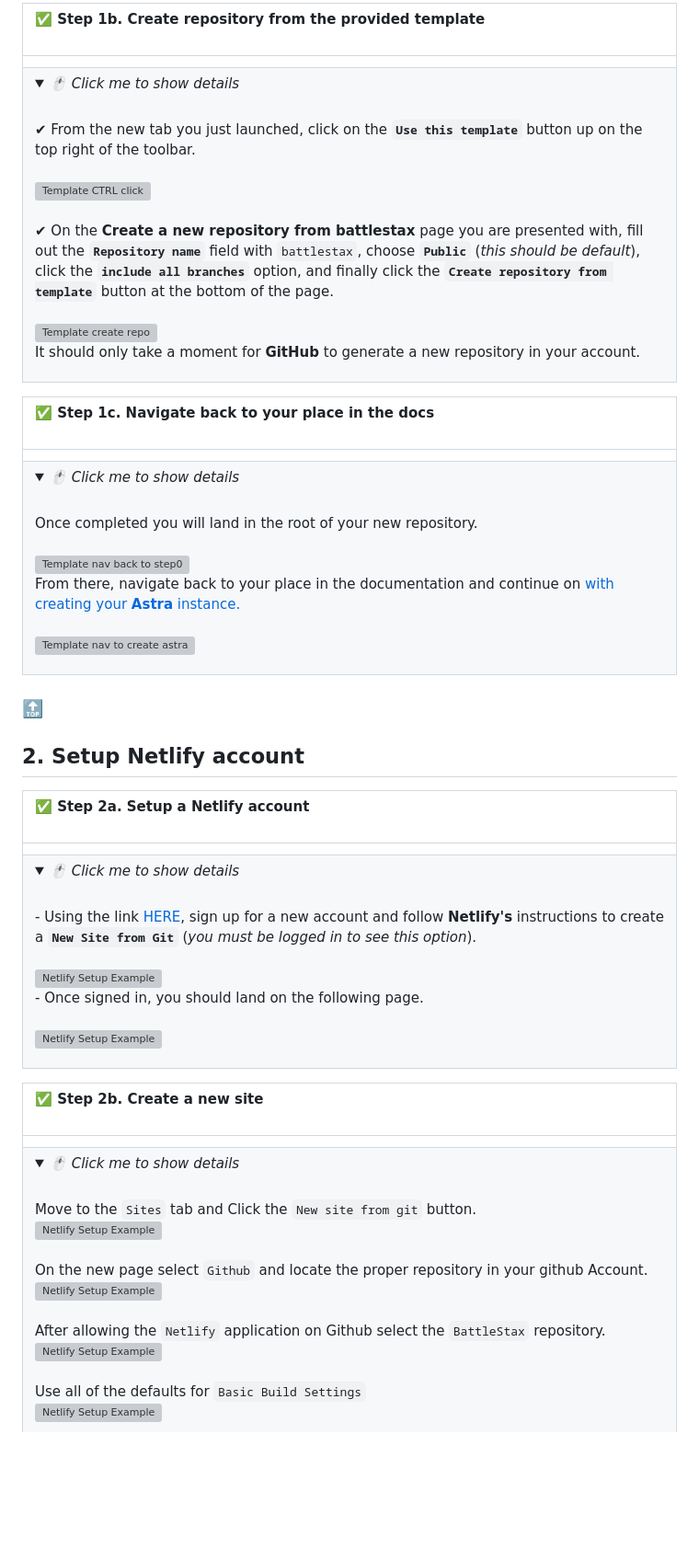
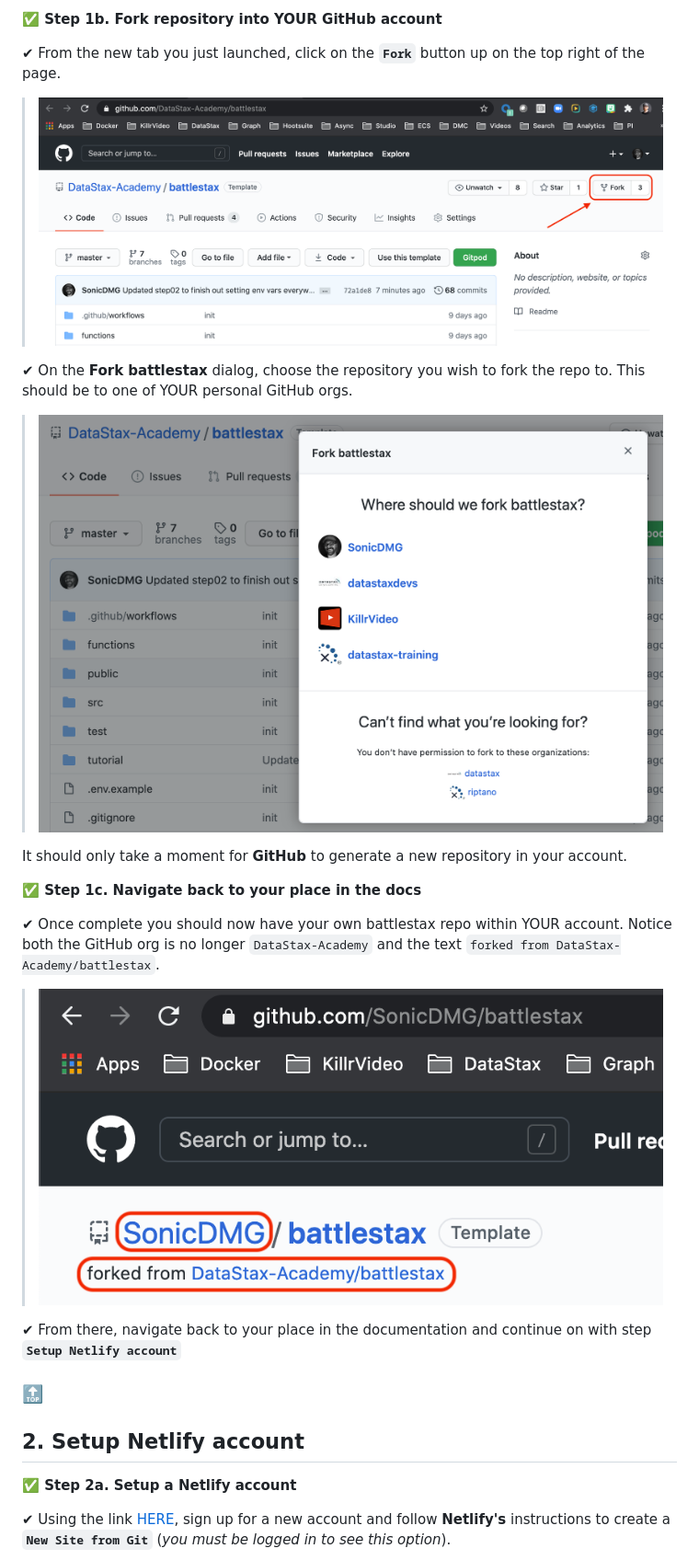
Before and after one commit to datastaxdevs/workshop-battlestax, a Markdown page: README_step00.md, the part around the change printed below. Shown: that part at 92% size. Rendered like a GitHub page; pictures changed too: tutorial/github-fork-repo-complete.png (added), tutorial/github-fork-repo-whereto.png (added), tutorial/github-fork-repo.png (added); folded sections open; blank space fills up the shorter version; grey boxes are pictures that could not be loaded.

Commit message:
Updated step00 to remove unneeded sections and cleaned up markdown

```diff
--- a/README_step00.md
+++ b/README_step00.md
@@ -25,26 +26,30 @@ This is arguably the biggest step in the whole workshop. Once you get your tools
 
 
-|**✅ Step 1b. Create repository from the provided template**<br/>![.](./tutorial/line.png?raw=true)|
-|:---|
-||
-|<details><summary><i>🖱️ Click me to show details</i></summary><br/>✔ From the new tab you just launched, click on the **`Use this template`** button up on the top right of the toolbar.<br/><br/>![Template CTRL click](./tutorial/template-click-use-template.png?raw=true)<br/><br/>✔ On the **Create a new repository from battlestax** page you are presented with, fill out the **`Repository name`** field with `battlestax`, choose **`Public`** (_this should be default_), click the **`include all branches`** option, and finally click the **`Create repository from template`** button at the bottom of the page.<br/><br/>![Template create repo](./tutorial/template-create-repo.png?raw=true)<br/>It should only take a moment for **GitHub** to generate a new repository in your account.</details>|
+**✅ Step 1b. Fork repository into YOUR GitHub account**
 
-|**✅ Step 1c. Navigate back to your place in the docs**<br/>![.](./tutorial/line.png?raw=true)|
-|:---|
-||
-|<details><summary><i>🖱️ Click me to show details</i></summary><br/>Once completed you will land in the root of your new repository.<br/><br/>![Template nav back to step0](./tutorial/template-nav-back-to-step0.png?raw=true)<br/>From there, navigate back to your place in the documentation and continue on [with creating your **Astra** instance.](#2-create-your-astra-instance)<br><br/>![Template nav to create astra](./tutorial/template-nav-to-create-astra.png?raw=true)</details>|
+✔ From the new tab you just launched, click on the **`Fork`** button up on the top right of the page.
+
+>![Template CTRL click](./tutorial/github-fork-repo.png?raw=true)
+
+✔ On the **Fork battlestax** dialog, choose the repository you wish to fork the repo to. This should be to one of YOUR personal GitHub orgs.
+
+>![Template create repo](./tutorial/github-fork-repo-whereto.png?raw=true)
+
+It should only take a moment for **GitHub** to generate a new repository in your account.
+
+**✅ Step 1c. Navigate back to your place in the docs**
+
+✔ Once complete you should now have your own battlestax repo within YOUR account. Notice both the GitHub org is no longer `DataStax-Academy` and the text `forked from DataStax-Academy/battlestax`.
+
+>![Template create repo](./tutorial/github-fork-repo-complete.png?raw=true)
+
+✔ From there, navigate back to your place in the documentation and continue on with step **`Setup Netlify account`**
 
 ### [🔝](#%EF%B8%8F-table-of-contents)
 
 ## 2. Setup Netlify account
 
-|**✅ Step 2a. Setup a Netlify account**<br/>![.](./tutorial/line.png?raw=true)|
-|:---|
-||
-|<details><summary><i>🖱️ Click me to show details</i></summary><br />- Using the link [HERE](https://www.netlify.com), sign up for a new account and follow **Netlify's** instructions to create a **`New Site from Git`** (_you must be logged in to see this option_).<br /><br />![Netlify Setup Example](./tutorial/netlify-signin.png?raw=true)<br />- Once signed in, you should land on the following page.<br /><br />![Netlify Setup Example](./tutorial/netlify-empty.png?raw=true)<br /></details>|
+**✅ Step 2a. Setup a Netlify account**
 
-|**✅ Step 2b. Create a new site**<br/>![.](./tutorial/line.png?raw=true)|
-|:---|
-||
-|<details><summary><i>🖱️ Click me to show details</i></summary><br/>Move to the `Sites` tab and Click the `New site from git` button.<br/>![Netlify Setup Example](./tutorial/netlify-createsite-1.png?raw=true)<br/><br/>On the new page select `Github` and locate the proper repository in your github Account.<br/>![Netlify Setup Example](./tutorial/netlify-createsite-2.png?raw=true)<br/><br/>After allowing the `Netlify` application on Github select the `BattleStax` repository.<br/>![Netlify Setup Example](./tutorial/netlify-createsite-3.png?raw=true)<br/><br/>Use all of the defaults for `Basic Build Settings`<br/>![Netlify Setup Example](./tutorial/netlify-createsite-4.png?raw=true)<br/><br/></details>|
+✔ Using the link [HERE](https://www.netlify.com), sign up for a new account and follow **Netlify's** instructions to create a **`New Site from Git`** (_you must be logged in to see this option_).
 
```
Also changed, not shown: other parts of README_step00.md (+44 -9 lines), README_step02.md (+20 -0 lines).
